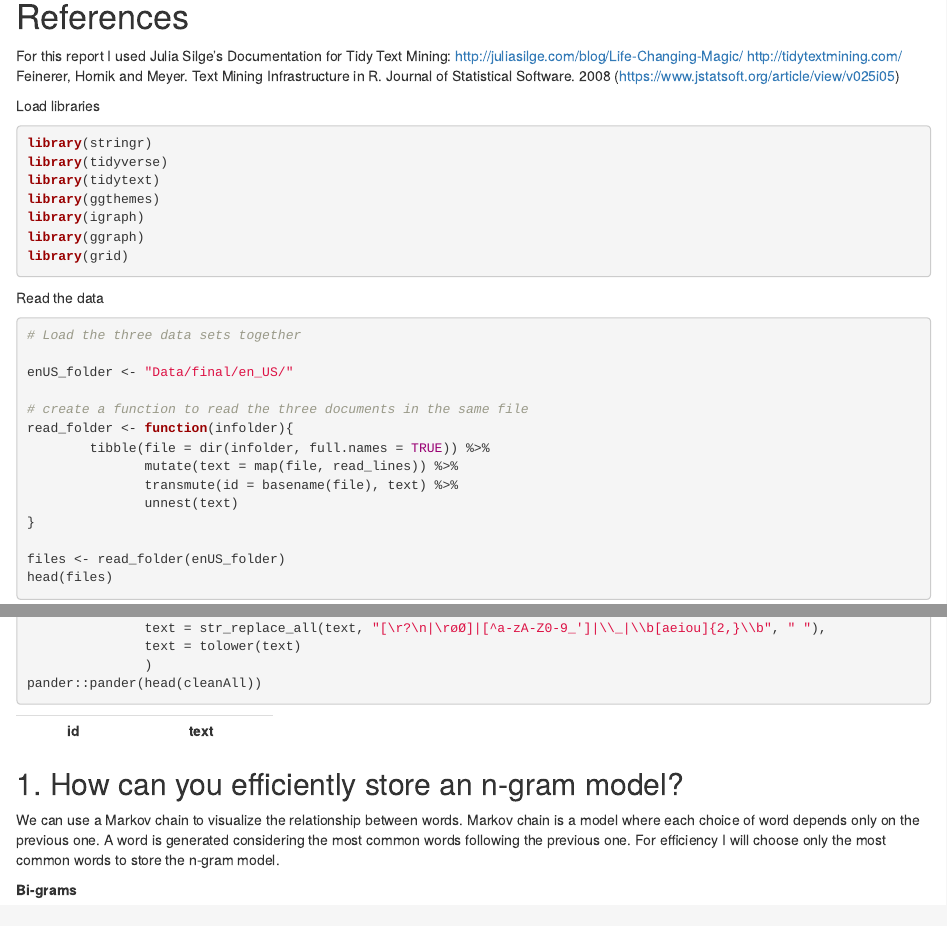
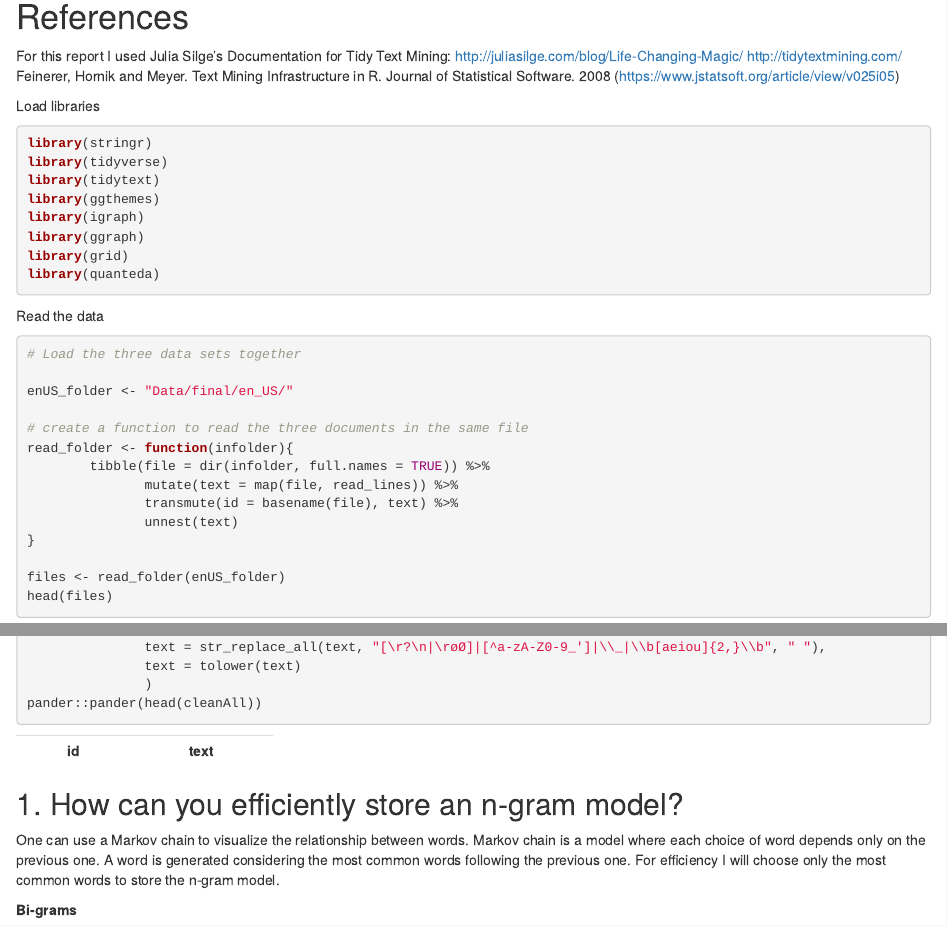
Before and after one commit to agrou/Capstone, an R Markdown document (Milestone_Report/Milestone_Task3_Modeling.Rmd): the page in a window 1100 px wide, from 560 px down, and a second part further down, joined at a grey line. Rendered offline with R 4.5, knitr and Pandoc, with nearby package versions.

Commit message:
adding updated files

````diff
--- a/Milestone_Report/Milestone_Task3_Modeling.Rmd
+++ b/Milestone_Report/Milestone_Task3_Modeling.Rmd
@@ -35,6 +35,7 @@ library(ggthemes)
 library(igraph)
 library(ggraph)
 library(grid)
+library(quanteda)
 ```
 
 Read the data
@@ -84,7 +85,7 @@ pander::pander(head(cleanAll))
 
 ## 1. How can you efficiently store an n-gram model?
 
-We can use a Markov chain to visualize the relationship between words. Markov chain is a model where each choice of word depends only on the previous one. A word is generated considering the most common words following the previous one. For efficiency I will choose only the most common words to store the n-gram model.
+One can use a Markov chain to visualize the relationship between words. Markov chain is a model where each choice of word depends only on the previous one. A word is generated considering the most common words following the previous one. For efficiency I will choose only the most common words to store the n-gram model.
 
 **Bi-grams**
 ```{r bigrams}
````
Also changed, not shown: Milestone_Report/Milestone_Task2_EDA.html (added).
